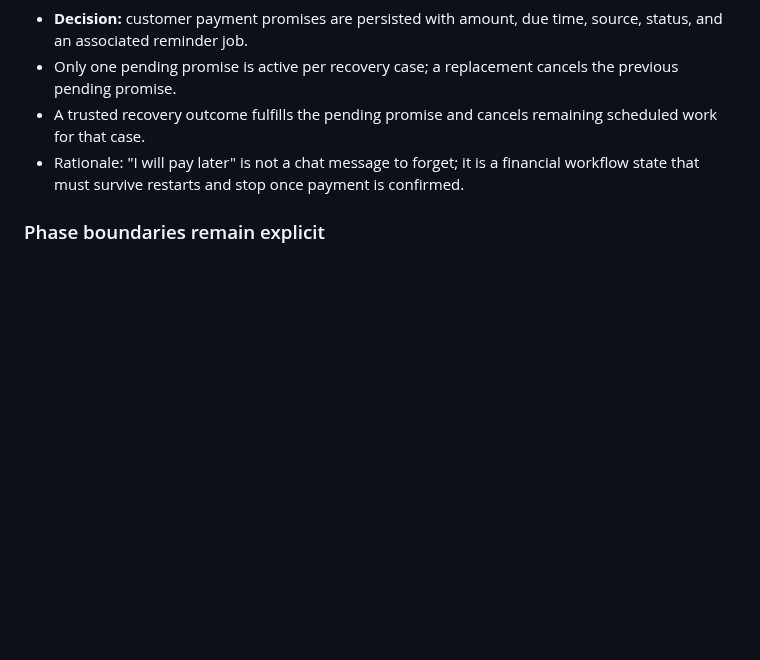
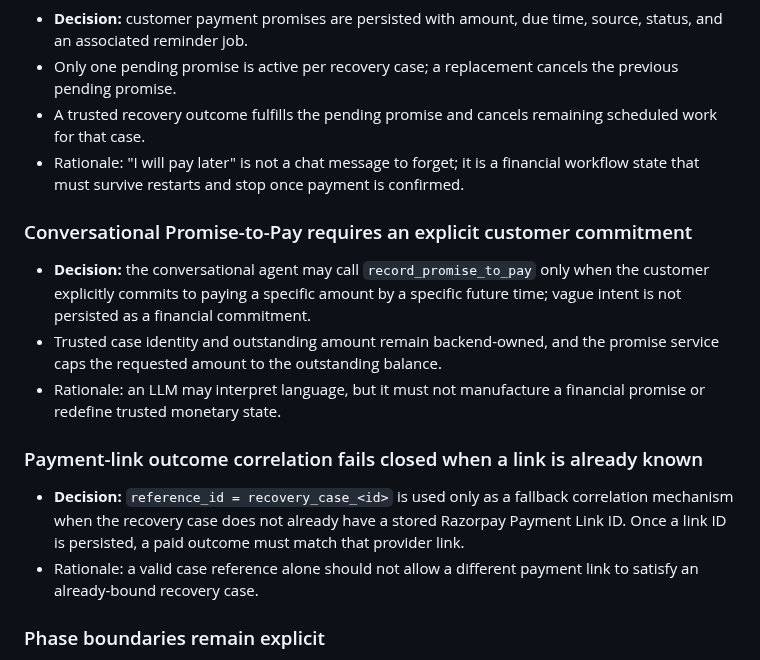
Before and after one commit to SHUBHANSHU602/Recovery-OS, a Markdown page: DECISION.md, the part around the change. Rendered like a GitHub page; blank space fills up the shorter version.

Commit message:
Docs: capture Phase B recovery decisions

```diff
--- a/DECISION.md
+++ b/DECISION.md
@@ -167,6 +167,15 @@
 - A trusted recovery outcome fulfills the pending promise and cancels remaining scheduled work for that case.
 - Rationale: "I will pay later" is not a chat message to forget; it is a financial workflow state that must survive restarts and stop once payment is confirmed.
 
+### Conversational Promise-to-Pay requires an explicit customer commitment
+- **Decision:** the conversational agent may call `record_promise_to_pay` only when the customer explicitly commits to paying a specific amount by a specific future time; vague intent is not persisted as a financial commitment.
+- Trusted case identity and outstanding amount remain backend-owned, and the promise service caps the requested amount to the outstanding balance.
+- Rationale: an LLM may interpret language, but it must not manufacture a financial promise or redefine trusted monetary state.
+
+### Payment-link outcome correlation fails closed when a link is already known
+- **Decision:** `reference_id = recovery_case_<id>` is used only as a fallback correlation mechanism when the recovery case does not already have a stored Razorpay Payment Link ID. Once a link ID is persisted, a paid outcome must match that provider link.
+- Rationale: a valid case reference alone should not allow a different payment link to satisfy an already-bound recovery case.
+
 ### Phase boundaries remain explicit
 - **Decision:** Phase B records/defer-schedules outbound contacts but does not pretend WhatsApp/SMS/email/voice are live provider integrations.
 - Real channel delivery belongs to Phase C and will use the same policy and scheduling boundaries.
```
